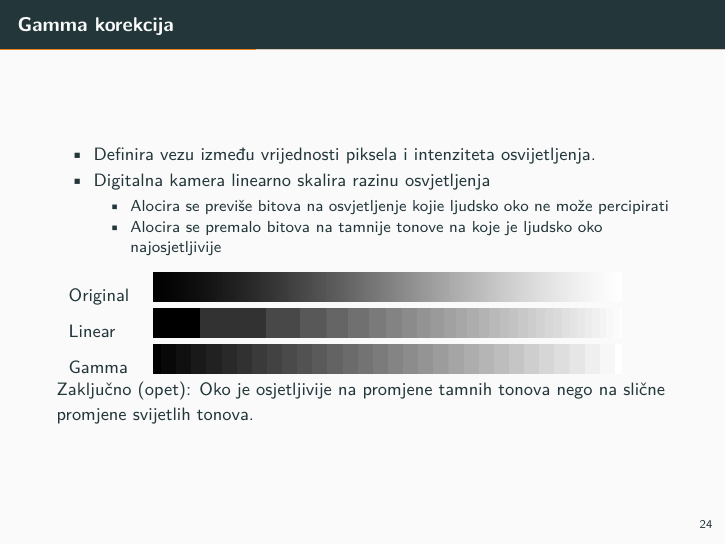
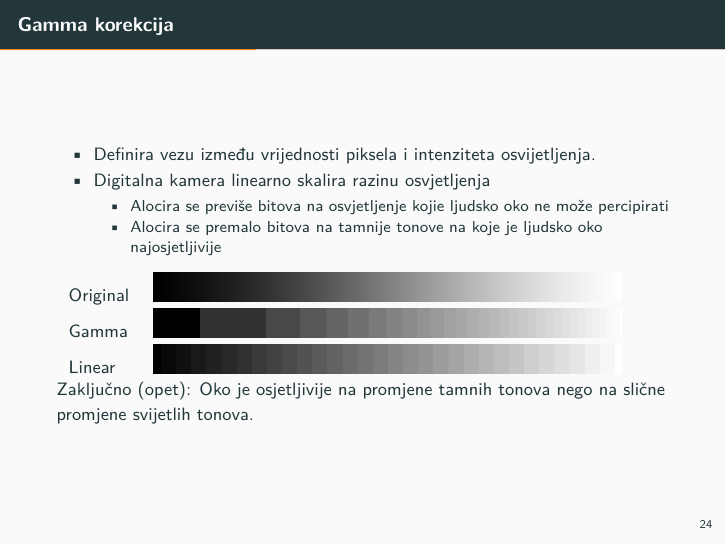
Before and after one commit to dodol/grafika_predavanja, LaTeX slides (p06/beam/p06.tex): page 33 of 89. Compiled offline with pdfLaTeX.

Commit message:
zamijenio gamma i linear u opisu jedne slike

```diff
--- a/p06/beam/p06.tex
+++ b/p06/beam/p06.tex
@@ -371,8 +371,8 @@
 
 	\begin{tabular}{ll}
 		Original &\includegraphics[height=0.5cm]{slike/05_gamma_gradient3b.png}\\
-		Linear&  \includegraphics[height=0.5cm]{slike/05_gamma_gradient2b.png}\\
-		Gamma&  \includegraphics[height=0.5cm]{slike/05_gamma_gradient1b.png}
+		Gamma&  \includegraphics[height=0.5cm]{slike/05_gamma_gradient2b.png}\\
+		Linear&  \includegraphics[height=0.5cm]{slike/05_gamma_gradient1b.png}
 	\end{tabular}
 	Zaključno (opet): Oko je osjetljivije na promjene tamnih tonova nego na slične promjene svijetlih tonova.
 
```
